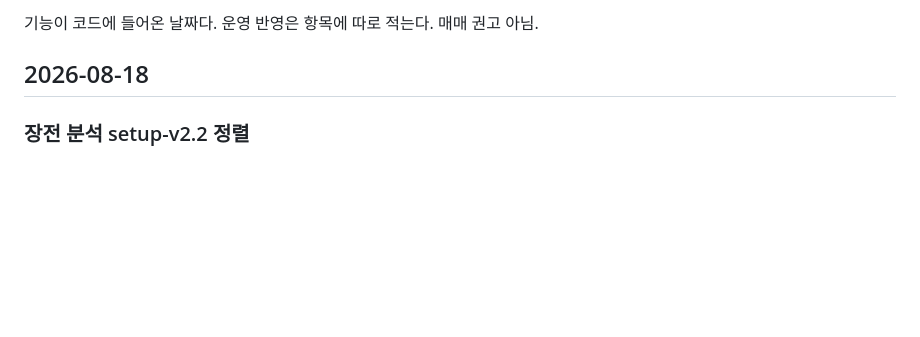
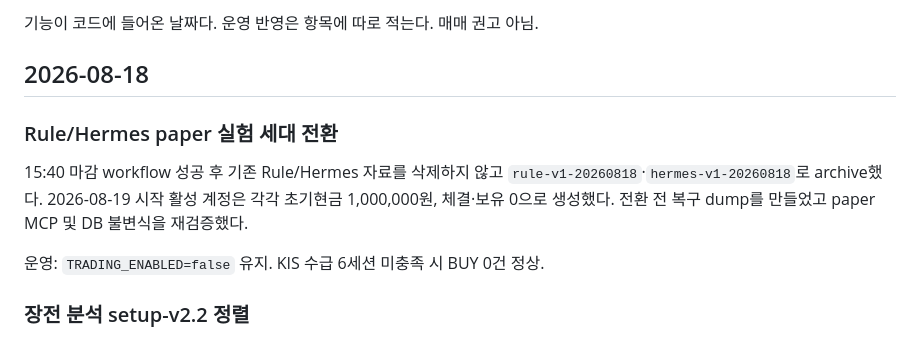
Before and after one commit to hunchulchoi/toss-trader, a Markdown page: docs/changelog.md, the part around the change. Drawn GitHub-style; blank space fills up the shorter version.

Commit message:
docs(paper): record experiment reset

```diff
--- a/docs/changelog.md
+++ b/docs/changelog.md
@@ -4,6 +4,15 @@
 매매 권고 아님.
 
 ## 2026-08-18
+
+### Rule/Hermes paper 실험 세대 전환
+
+15:40 마감 workflow 성공 후 기존 Rule/Hermes 자료를 삭제하지 않고
+`rule-v1-20260818`·`hermes-v1-20260818`로 archive했다. 2026-08-19 시작
+활성 계정은 각각 초기현금 1,000,000원, 체결·보유 0으로 생성했다. 전환 전
+복구 dump를 만들었고 paper MCP 및 DB 불변식을 재검증했다.
+
+운영: `TRADING_ENABLED=false` 유지. KIS 수급 6세션 미충족 시 BUY 0건 정상.
 
 ### 장전 분석 setup-v2.2 정렬
 
```
Also changed, not shown: docs/2026-08-18/paper-epoch-reset.md (added, +38 -0 lines).
